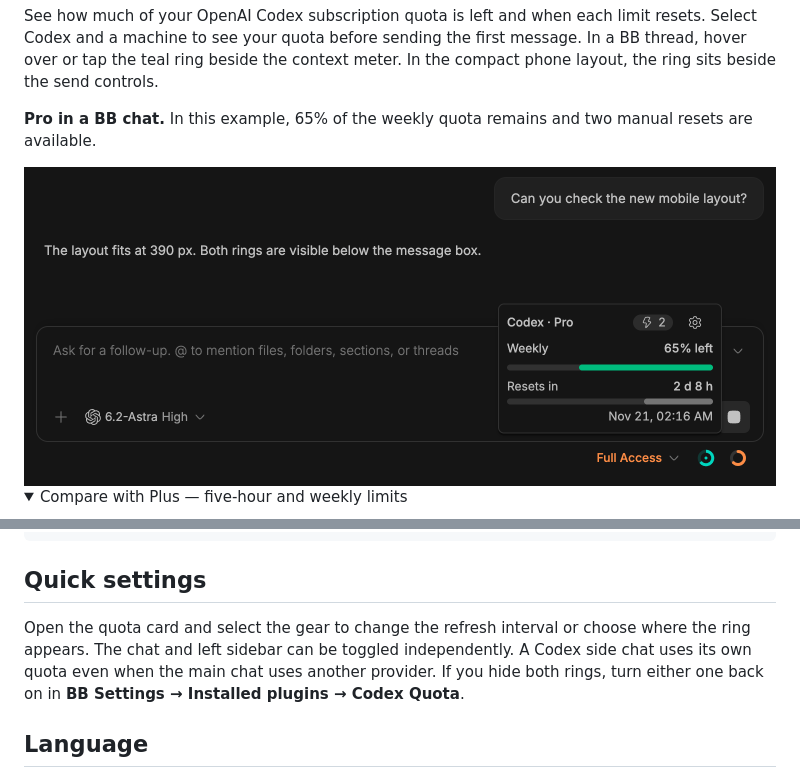
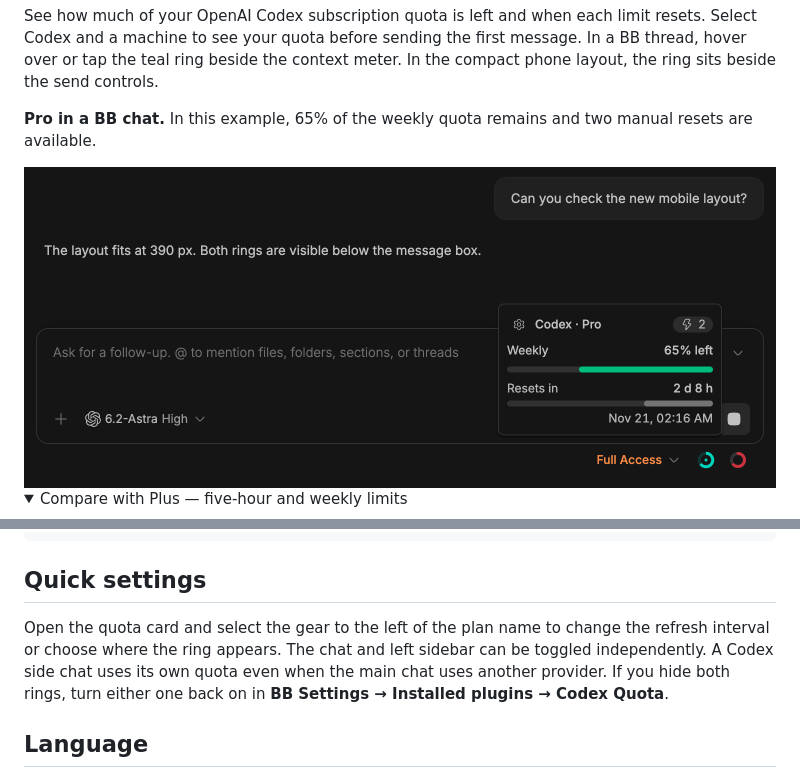
Before and after one commit to ai-babai/bb-plugin-codex-quota, a Markdown page: README.md, 2 parts joined by grey strips. Rendered like a GitHub page; pictures changed too: docs/screenshots/pro-weekly-en.png; folded sections open.

```diff
--- a/README.md
+++ b/README.md
@@ -49,7 +49,7 @@ bb plugin install .
 
 ## Quick settings
 
-Open the quota card and select the gear to change the refresh interval or choose where the ring appears. The chat and left sidebar can be toggled independently. A Codex side chat uses its own quota even when the main chat uses another provider. If you hide both rings, turn either one back on in **BB Settings → Installed plugins → Codex Quota**.
+Open the quota card and select the gear to the left of the plan name to change the refresh interval or choose where the ring appears. The chat and left sidebar can be toggled independently. A Codex side chat uses its own quota even when the main chat uses another provider. If you hide both rings, turn either one back on in **BB Settings → Installed plugins → Codex Quota**.
 
 ## Language
 
```
Also changed, not shown: README.ru.md (+1 -1 lines), docs/screenshots/pro-weekly-ru.png, 6 other files.
